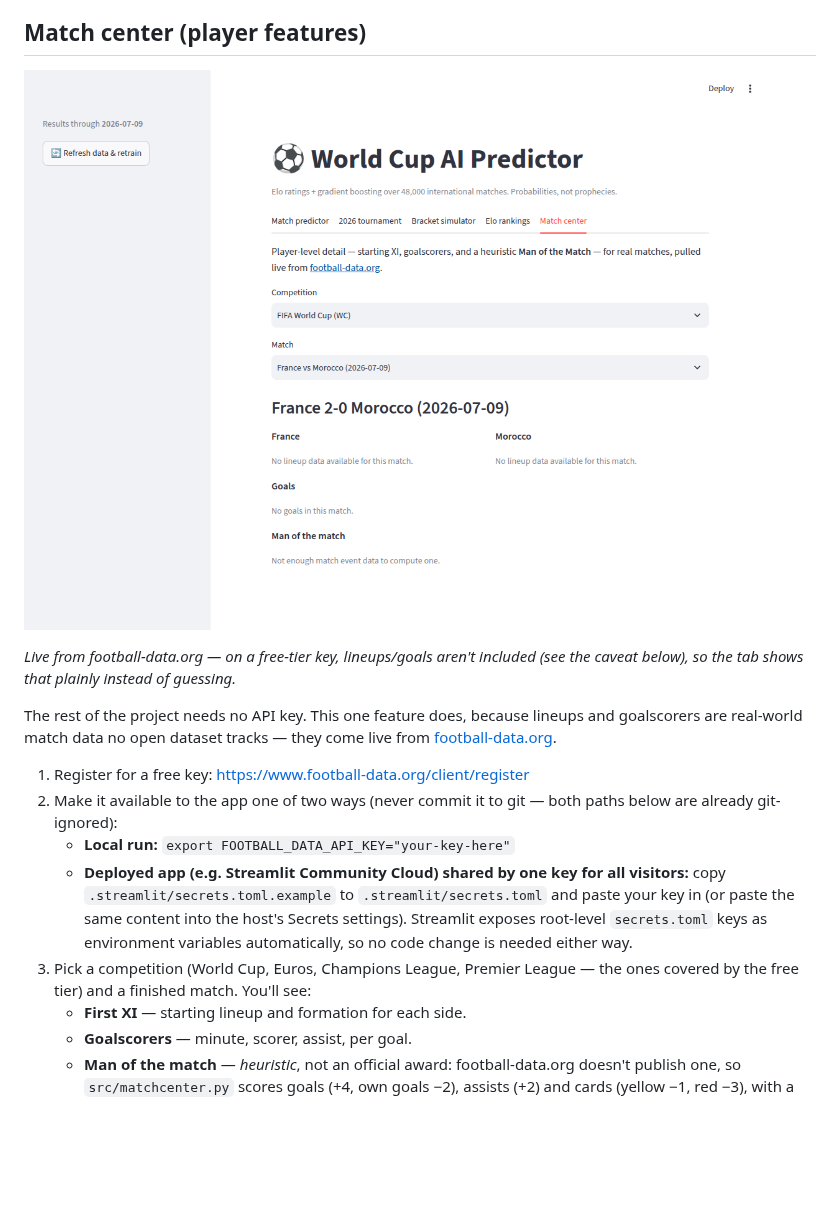
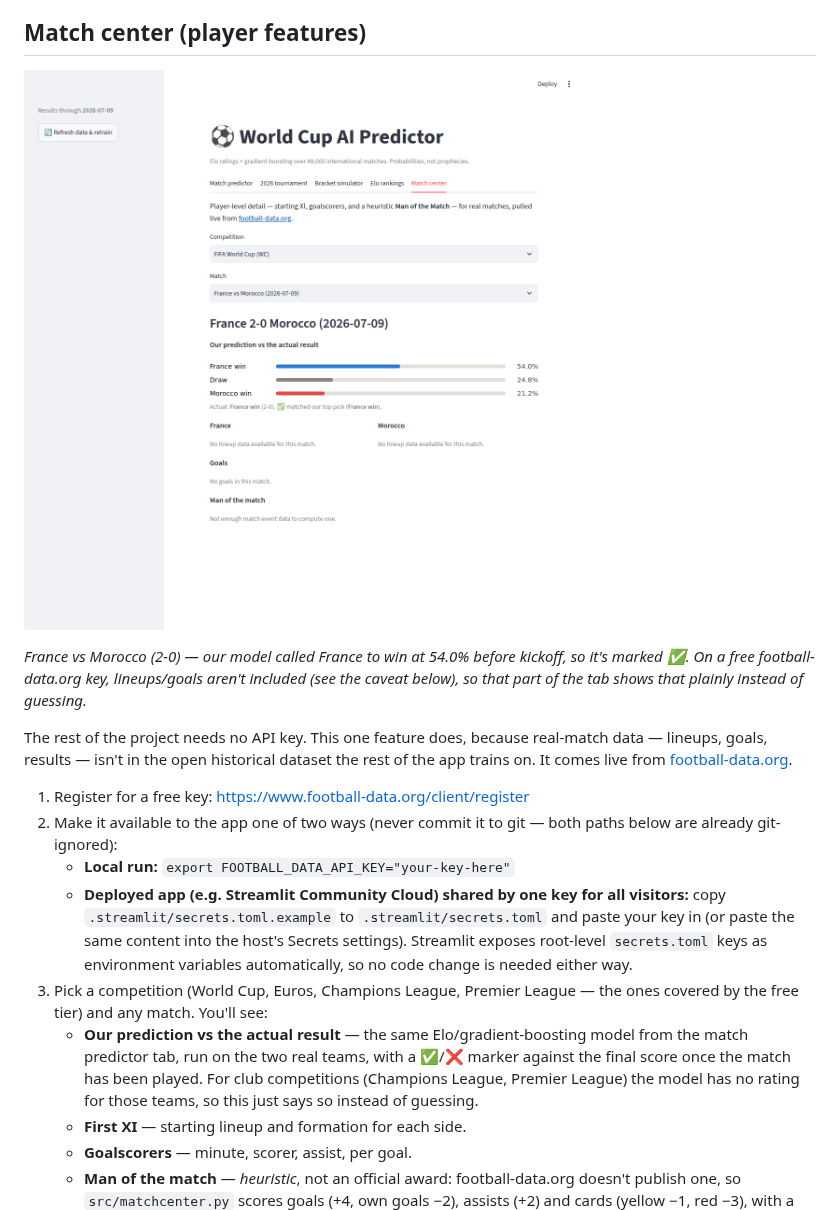
Before and after one commit to IqbalAzhari24/World-cup-AI-predictor, a Markdown page: README.md, the part around one of its changes. GitHub-like rendering; pictures changed too: docs/screenshots/match_center.png; blank space fills up the shorter version.

```diff
--- a/README.md
+++ b/README.md
@@ -101,11 +101,13 @@ group plus the 8 best thirds are seeded into the round-of-32 bracket.
 
-*Live from football-data.org — on a free-tier key, lineups/goals aren't
-included (see the caveat below), so the tab shows that plainly instead of
-guessing.*
+*France vs Morocco (2-0) — our model called France to win at 54.0% before
+kickoff, so it's marked ✅. On a free football-data.org key, lineups/goals
+aren't included (see the caveat below), so that part of the tab shows that
+plainly instead of guessing.*
 
 The rest of the project needs no API key. This one feature does, because
-lineups and goalscorers are real-world match data no open dataset tracks —
-they come live from [football-data.org](https://www.football-data.org/).
+real-match data — lineups, goals, results — isn't in the open historical
+dataset the rest of the app trains on. It comes live from
+[football-data.org](https://www.football-data.org/).
 
 1. Register for a free key: https://www.football-data.org/client/register
 2. Make it available to the app one of two ways (never commit it to git —
@@ -118,7 +120,12 @@ they come live from [football-data.org](https://www.football-data.org/).
      `secrets.toml` keys as environment variables automatically, so no code
      change is needed either way.
 3. Pick a competition (World Cup, Euros, Champions League, Premier League —
-   the ones covered by the free tier) and a finished match. You'll see:
+   the ones covered by the free tier) and any match. You'll see:
+   - **Our prediction vs the actual result** — the same Elo/gradient-boosting
+     model from the match predictor tab, run on the two real teams, with a
+     ✅/❌ marker against the final score once the match has been played.
+     For club competitions (Champions League, Premier League) the model has
+     no rating for those teams, so this just says so instead of guessing.
    - **First XI** — starting lineup and formation for each side.
    - **Goalscorers** — minute, scorer, assist, per goal.
    - **Man of the match** — *heuristic*, not an official award: football-data.org
```
Also changed, not shown: other parts of README.md (+1 -1 lines), 1 other file.
